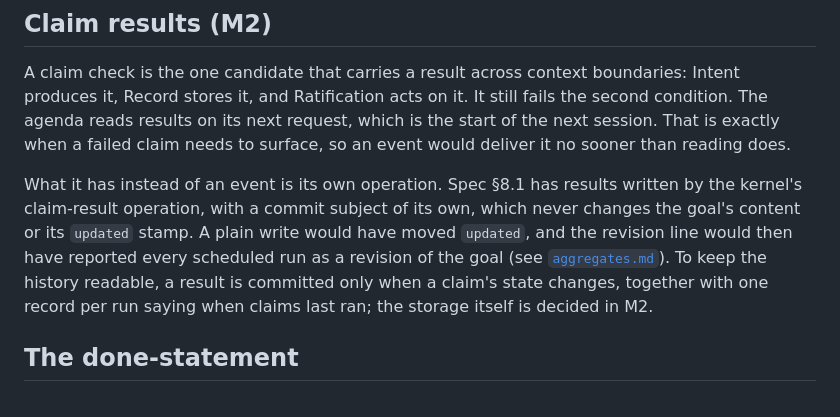
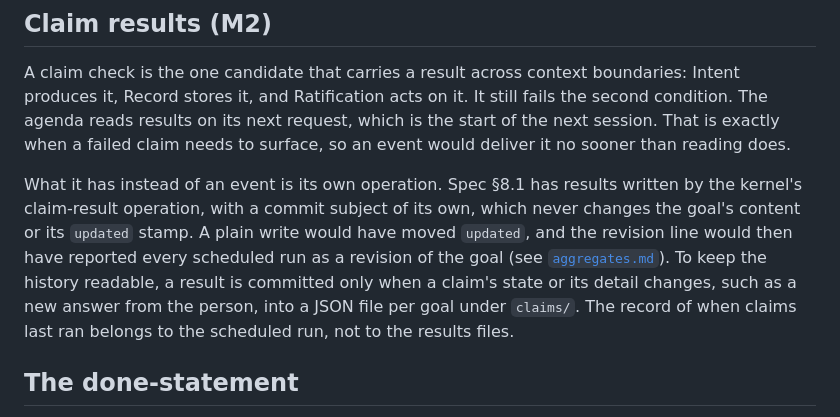
Before and after one commit to allanschon/brabeus, a Markdown page: docs/ddd/domain-events.md, the part around the change. GitHub-like rendering.

```diff
--- a/docs/ddd/domain-events.md
+++ b/docs/ddd/domain-events.md
@@ -45,8 +45,9 @@ What it has instead of an event is its own operation. Spec §8.1 has results wri
 claim-result operation, with a commit subject of its own, which never changes the goal's content or
 its `updated` stamp. A plain write would have moved `updated`, and the revision line would then have
 reported every scheduled run as a revision of the goal (see [`aggregates.md`](aggregates.md)). To
-keep the history readable, a result is committed only when a claim's state changes, together with
-one record per run saying when claims last ran; the storage itself is decided in M2.
+keep the history readable, a result is committed only when a claim's state or its detail changes,
+such as a new answer from the person, into a JSON file per goal under `claims/`. The record of when claims last ran
+belongs to the scheduled run, not to the results files.
 
 ## The done-statement
 
```
Also changed, not shown: docs/ddd/aggregates.md (+2 -2 lines), docs/ddd/invariants.md (+4 -4 lines).
